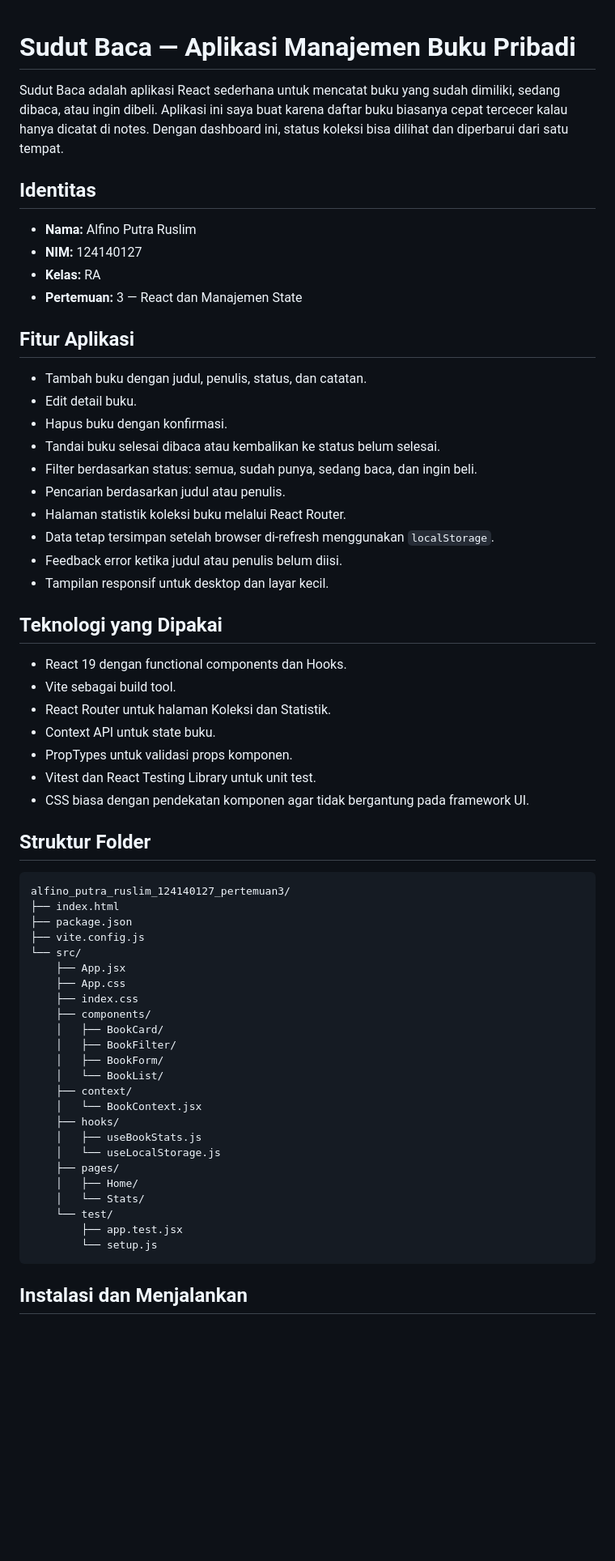
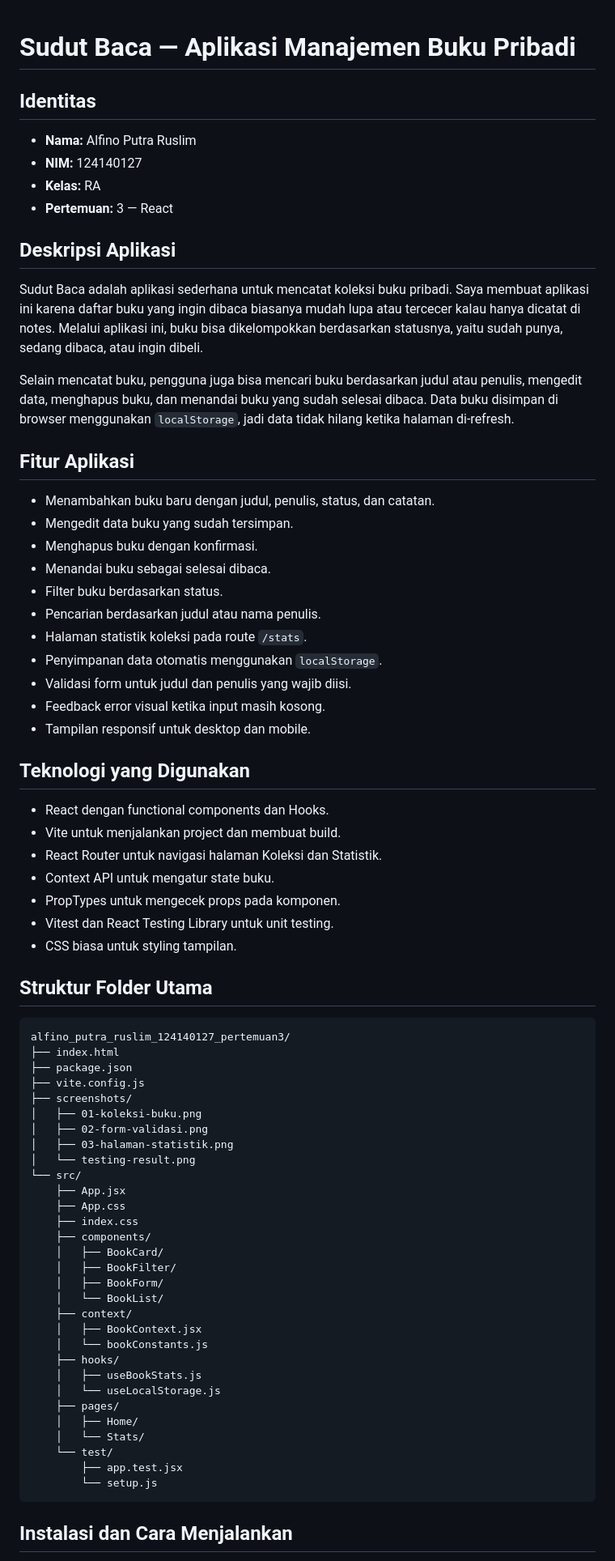
Before and after one commit to finn482/praktikum_pengweb_itera_124140127, a Markdown page: alfino_putra_ruslim_124140127_pertemuan3/README.md, the part around one of its changes. Shown at 81% size. GitHub-like rendering; blank space fills up the shorter version.

````diff
--- a/alfino_putra_ruslim_124140127_pertemuan3/README.md
+++ b/alfino_putra_ruslim_124140127_pertemuan3/README.md
@@ -1,44 +1,54 @@
 # Sudut Baca — Aplikasi Manajemen Buku Pribadi
-
-Sudut Baca adalah aplikasi React sederhana untuk mencatat buku yang sudah dimiliki, sedang dibaca, atau ingin dibeli. Aplikasi ini saya buat karena daftar buku biasanya cepat tercecer kalau hanya dicatat di notes. Dengan dashboard ini, status koleksi bisa dilihat dan diperbarui dari satu tempat.
 
 ## Identitas
 
 - **Nama:** Alfino Putra Ruslim
 - **NIM:** 124140127
 - **Kelas:** RA
-- **Pertemuan:** 3 — React dan Manajemen State
+- **Pertemuan:** 3 — React
+
+## Deskripsi Aplikasi
+
+Sudut Baca adalah aplikasi sederhana untuk mencatat koleksi buku pribadi. Saya membuat aplikasi ini karena daftar buku yang ingin dibaca biasanya mudah lupa atau tercecer kalau hanya dicatat di notes. Melalui aplikasi ini, buku bisa dikelompokkan berdasarkan statusnya, yaitu sudah punya, sedang dibaca, atau ingin dibeli.
+
+Selain mencatat buku, pengguna juga bisa mencari buku berdasarkan judul atau penulis, mengedit data, menghapus buku, dan menandai buku yang sudah selesai dibaca. Data buku disimpan di browser menggunakan `localStorage`, jadi data tidak hilang ketika halaman di-refresh.
 
 ## Fitur Aplikasi
 
-- Tambah buku dengan judul, penulis, status, dan catatan.
-- Edit detail buku.
-- Hapus buku dengan konfirmasi.
-- Tandai buku selesai dibaca atau kembalikan ke status belum selesai.
-- Filter berdasarkan status: semua, sudah punya, sedang baca, dan ingin beli.
-- Pencarian berdasarkan judul atau penulis.
-- Halaman statistik koleksi buku melalui React Router.
-- Data tetap tersimpan setelah browser di-refresh menggunakan `localStorage`.
-- Feedback error ketika judul atau penulis belum diisi.
-- Tampilan responsif untuk desktop dan layar kecil.
+- Menambahkan buku baru dengan judul, penulis, status, dan catatan.
+- Mengedit data buku yang sudah tersimpan.
+- Menghapus buku dengan konfirmasi.
+- Menandai buku sebagai selesai dibaca.
+- Filter buku berdasarkan status.
+- Pencarian berdasarkan judul atau nama penulis.
+- Halaman statistik koleksi pada route `/stats`.
+- Penyimpanan data otomatis menggunakan `localStorage`.
+- Validasi form untuk judul dan penulis yang wajib diisi.
+- Feedback error visual ketika input masih kosong.
+- Tampilan responsif untuk desktop dan mobile.
 
-## Teknologi yang Dipakai
+## Teknologi yang Digunakan
 
-- React 19 dengan functional components dan Hooks.
-- Vite sebagai build tool.
-- React Router untuk halaman Koleksi dan Statistik.
-- Context API untuk state buku.
-- PropTypes untuk validasi props komponen.
-- Vitest dan React Testing Library untuk unit test.
-- CSS biasa dengan pendekatan komponen agar tidak bergantung pada framework UI.
+- React dengan functional components dan Hooks.
+- Vite untuk menjalankan project dan membuat build.
+- React Router untuk navigasi halaman Koleksi dan Statistik.
+- Context API untuk mengatur state buku.
+- PropTypes untuk mengecek props pada komponen.
+- Vitest dan React Testing Library untuk unit testing.
+- CSS biasa untuk styling tampilan.
 
-## Struktur Folder
+## Struktur Folder Utama
 
 ```text
 alfino_putra_ruslim_124140127_pertemuan3/
 ├── index.html
 ├── package.json
 ├── vite.config.js
+├── screenshots/
+│   ├── 01-koleksi-buku.png
+│   ├── 02-form-validasi.png
+│   ├── 03-halaman-statistik.png
+│   └── testing-result.png
 └── src/
     ├── App.jsx
     ├── App.css
@@ -49,7 +59,8 @@ alfino_putra_ruslim_124140127_pertemuan3/
     │   ├── BookForm/
     │   └── BookList/
     ├── context/
-    │   └── BookContext.jsx
+    │   ├── BookContext.jsx
+    │   └── bookConstants.js
     ├── hooks/
     │   ├── useBookStats.js
     │   └── useLocalStorage.js
@@ -61,5 +72,5 @@ alfino_putra_ruslim_124140127_pertemuan3/
         └── setup.js
 ```
 
-## Instalasi dan Menjalankan
+## Instalasi dan Cara Menjalankan
 
````
Also changed, not shown: other parts of alfino_putra_ruslim_124140127_pertemuan3/README.md (+107 -40 lines), alfino_putra_ruslim_124140127_pertemuan3/screenshots/01-koleksi-buku.png (added), alfino_putra_ruslim_124140127_pertemuan3/screenshots/02-form-validasi.png (added), alfino_putra_ruslim_124140127_pertemuan3/screenshots/03-halaman-statistik.png (added), alfino_putra_ruslim_124140127_pertemuan3/screenshots/testing-result.png (added), 1 other file.
